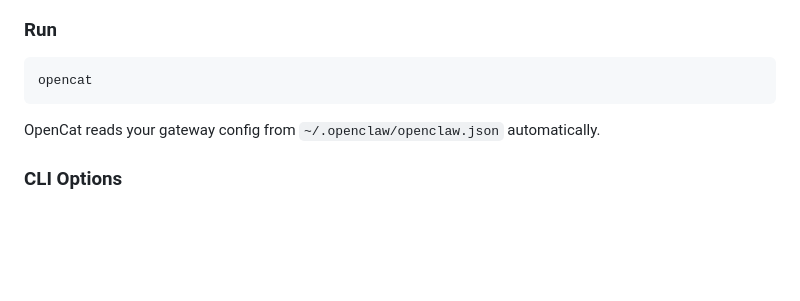
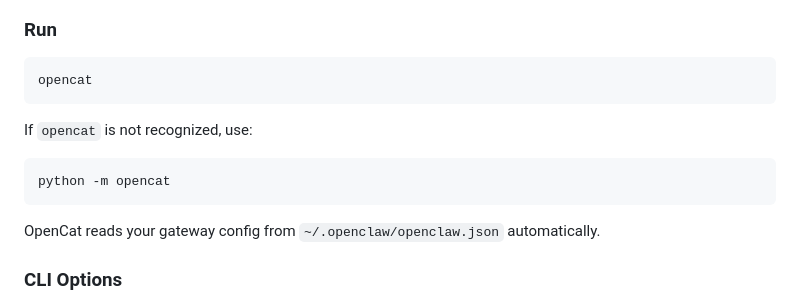
Before and after one commit to Jacobzwj/opencat, a Markdown page: README.md, the part around the change. GitHub-like rendering; blank space fills up the shorter version.

Commit message:
Add python -m opencat fallback to READMEs
Co-Authored-By: Claude Opus 4.6 <noreply@anthropic.com>

````diff
--- a/README.md
+++ b/README.md
@@ -112,6 +112,12 @@ pip install opencat
 opencat
 ```
 
+If `opencat` is not recognized, use:
+
+```bash
+python -m opencat
+```
+
 OpenCat reads your gateway config from `~/.openclaw/openclaw.json` automatically.
 
 ### CLI Options
````
Also changed, not shown: README.zh-CN.md (+6 -0 lines).
